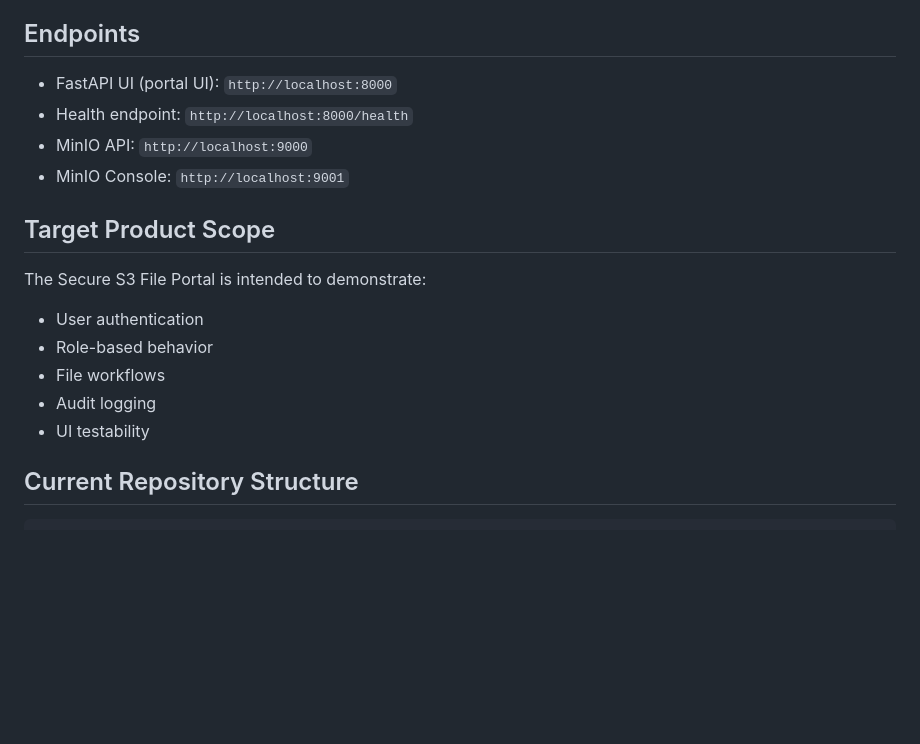
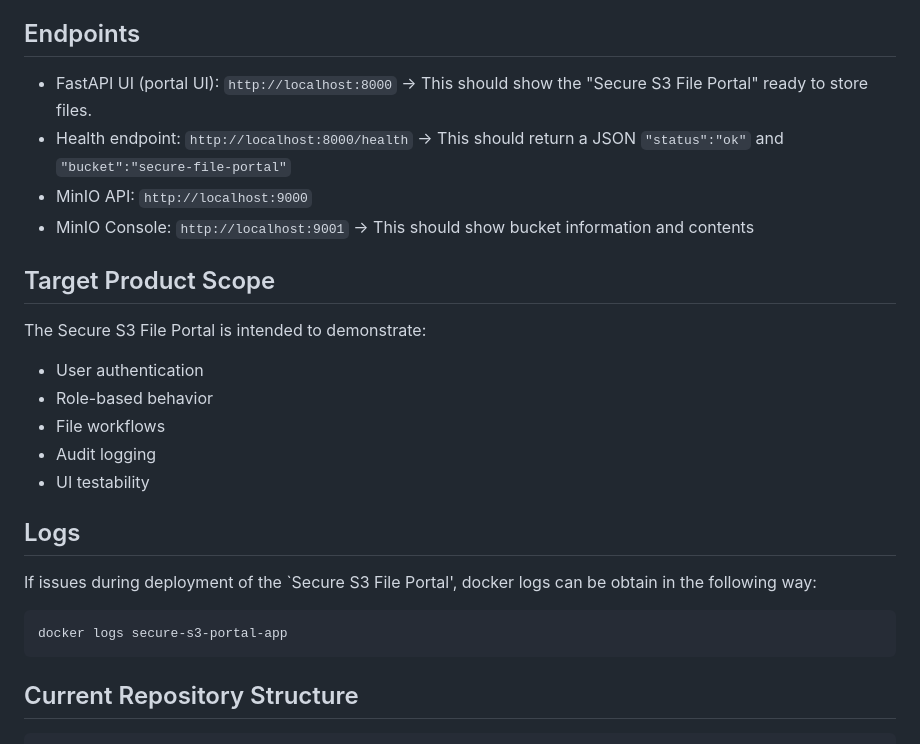
Before and after one commit to solracq/s3-storage-ui-automation-framework, a Markdown page: README.md, the part around the change. Drawn GitHub-style; blank space fills up the shorter version.

Commit message:
Added logs section in README about how to collect docker logs of the app

````diff
--- a/README.md
+++ b/README.md
@@ -68,10 +68,10 @@ If MinIO is not running, the app still starts, but the dashboard and `/health` e
 
 ## Endpoints
 
-* FastAPI UI (portal UI): `http://localhost:8000`
-* Health endpoint: `http://localhost:8000/health`
+* FastAPI UI (portal UI): `http://localhost:8000` -> This should show the "Secure S3 File Portal" ready to store files.
+* Health endpoint: `http://localhost:8000/health` -> This should return a JSON `"status":"ok"` and `"bucket":"secure-file-portal"`
 * MinIO API: `http://localhost:9000`
-* MinIO Console: `http://localhost:9001`
+* MinIO Console: `http://localhost:9001` -> This should show bucket information and contents
 
 ## Target Product Scope
 
@@ -82,6 +82,13 @@ The Secure S3 File Portal is intended to demonstrate:
 * File workflows
 * Audit logging
 * UI testability
+
+## Logs
+
+If issues during deployment of the `Secure S3 File Portal', docker logs can be obtain in the following way:
+```bash
+docker logs secure-s3-portal-app
+```
 
 ## Current Repository Structure
 
````
